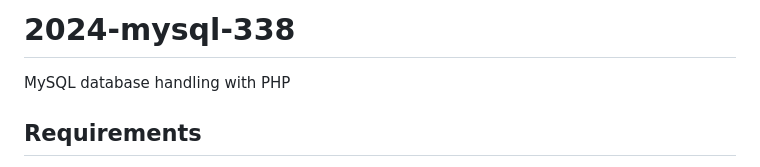
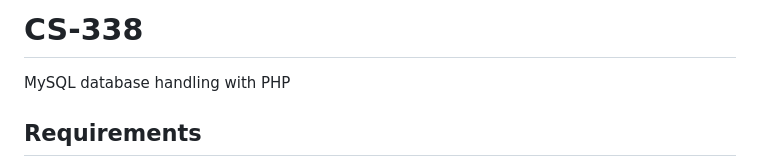
Before and after one commit to zhenange178/CS-338, a Markdown page: README.md, the part around the change. Drawn GitHub-style.

Commit message:
change title

```diff
--- a/README.md
+++ b/README.md
@@ -1,4 +1,4 @@
-# 2024-mysql-338
+# CS-338
 MySQL database handling with PHP
 
 ## Requirements
```
